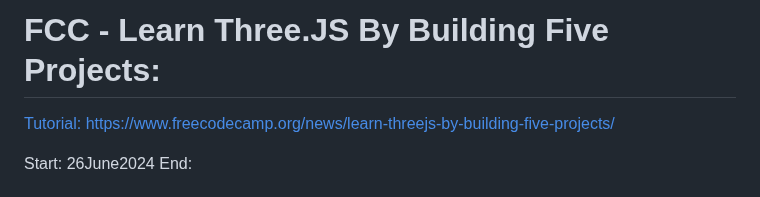
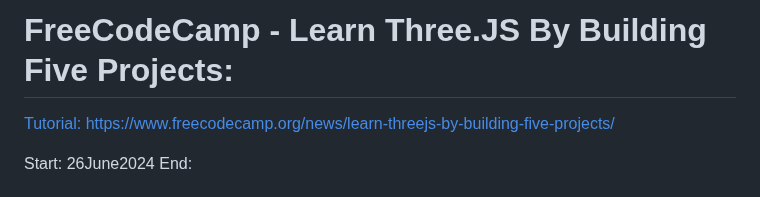
Before and after one commit to evilusean/CourseraGoogleFCC, a Markdown page: README.md, the part around the change. GitHub-like rendering.

```diff
--- a/README.md
+++ b/README.md
@@ -1,4 +1,4 @@
-# FCC - Learn Three.JS By Building Five Projects: </br>
+# FreeCodeCamp - Learn Three.JS By Building Five Projects: </br>
 [Tutorial:](https://www.youtube.com/watch?v=UMqNHi1GDAE&ab_channel=freeCodeCamp.org) [https://www.freecodecamp.org/news/learn-threejs-by-building-five-projects/](https://www.freecodecamp.org/news/learn-threejs-by-building-five-projects/)
 
 Start: 26June2024 </br>
```
